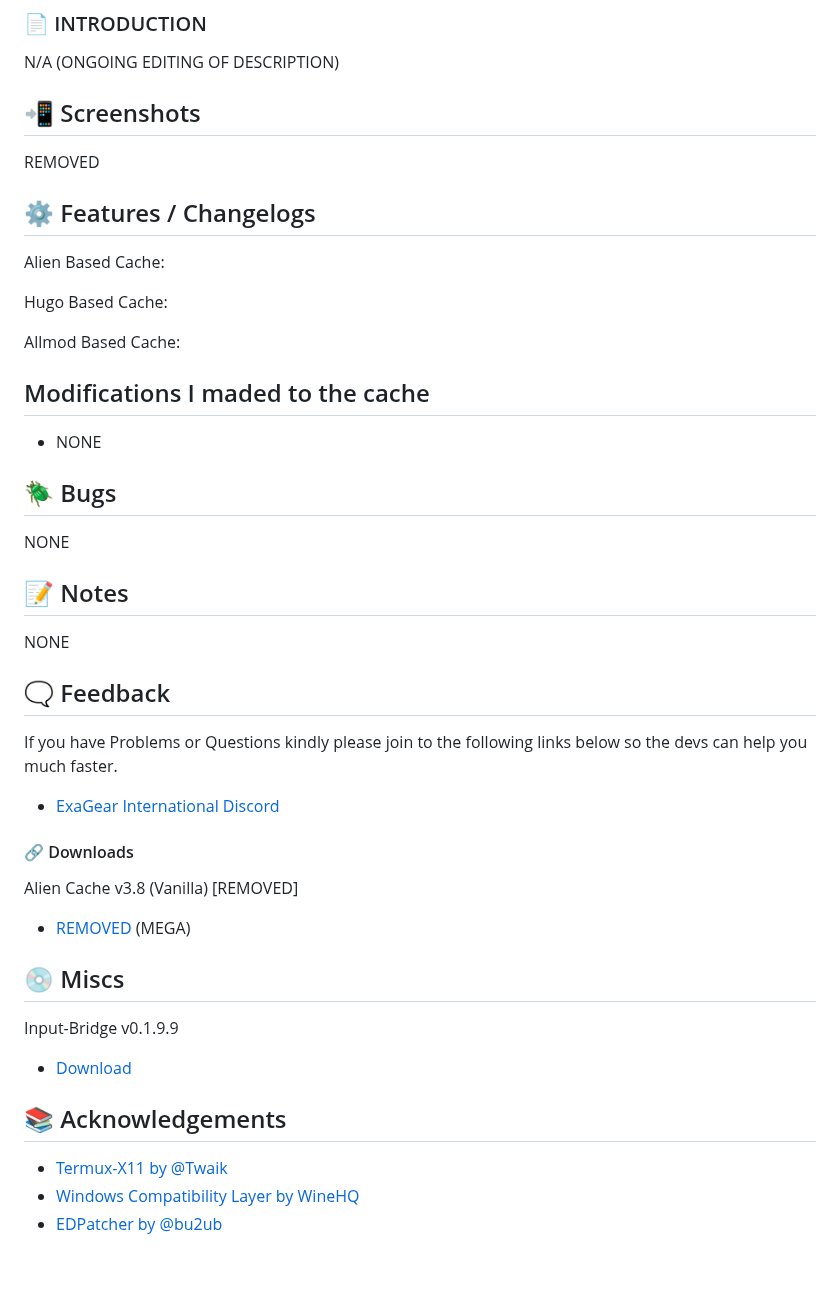
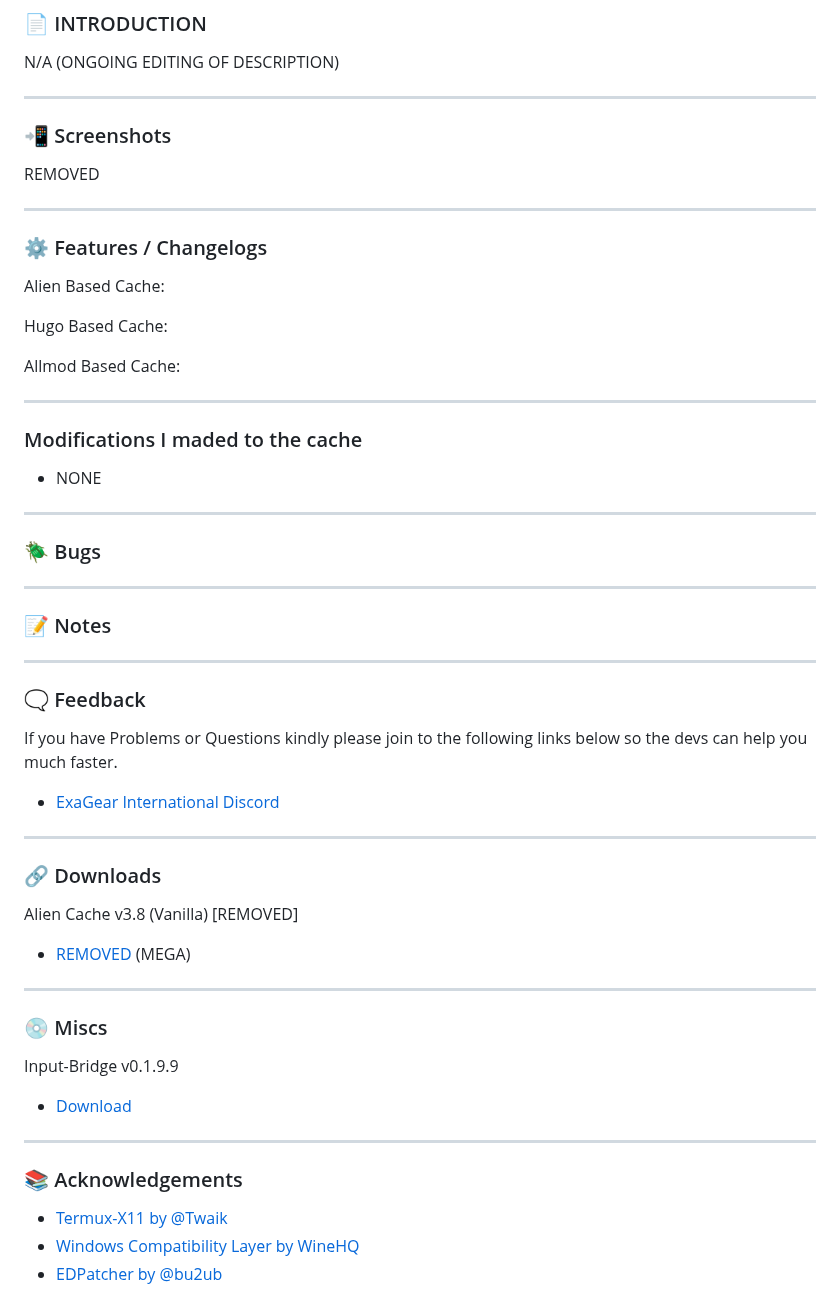
Before and after one commit to XHYN-PH/exagear-302, a Markdown page: README.md, the part around the change. GitHub-like rendering; blank space fills up the shorter version.

```diff
--- a/README.md
+++ b/README.md
@@ -54,36 +54,56 @@
 
 N/A (ONGOING EDITING OF DESCRIPTION)
 
-## 📲 Screenshots
+----
+
+### 📲 Screenshots
 REMOVED
 
-## ⚙️ Features / Changelogs
+---
+
+### ⚙️ Features / Changelogs
 Alien Based Cache:
 
 Hugo Based Cache:
 
 Allmod Based Cache:
-## Modifications I maded to the cache
+
+---
+
+### Modifications I maded to the cache
 - NONE
-## 🪲 Bugs
-NONE
-## 📝 Notes
-NONE
 
-## 🗨️ Feedback
+---
+
+### 🪲 Bugs
+
+---
+
+### 📝 Notes
+
+---
+
+### 🗨️ Feedback
 
 If you have Problems or Questions kindly please join to the following links below so the devs can help you much faster.
 
 - [ExaGear International Discord](https://dsc.gg/exagear)
 
-#### 🔗 Downloads
+---
+
+### 🔗 Downloads
 Alien Cache v3.8 (Vanilla) [REMOVED]
 - [REMOVED](https://mega.nz/folder/aFdHjSQA#ubo0orc-pUC-OevAYFKEAQ) (MEGA)
 
-## 💿 Miscs
+---
+
+### 💿 Miscs
 Input-Bridge v0.1.9.9
 - [Download](https://cdn.discordapp.com/attachments/1066960343651340348/1091712585084190861/InputBridge_v0.1.9.9.apk)
-## 📚 Acknowledgements
+
+---
+
+### 📚 Acknowledgements
 
  - [Termux-X11 by @Twaik](https://github.com/twaik/)
  - [Windows Compatibility Layer by WineHQ](https://www.winehq.org/)
```
